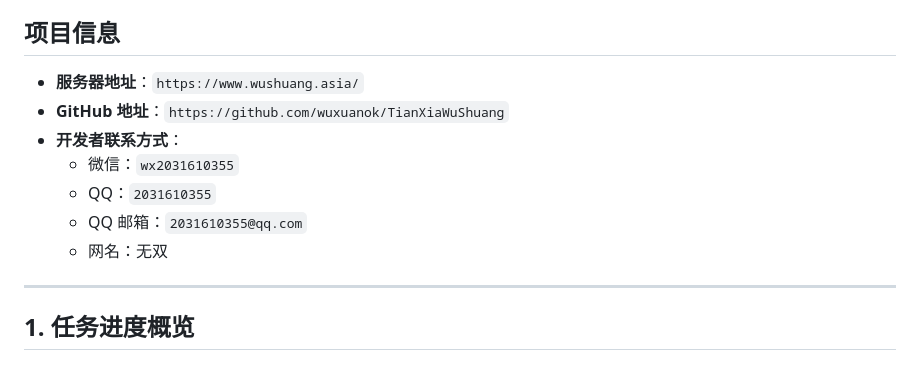
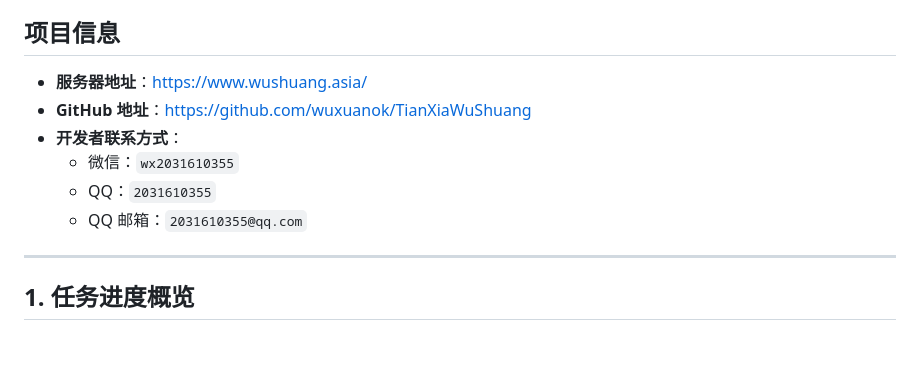
Before and after one commit to wuxuanok/TianXiaWuShuang, a Markdown page: README.md, the part around the change. GitHub-like rendering.

```diff
--- a/README.md
+++ b/README.md
@@ -4,16 +4,14 @@
 天下无双是一个温馨的大家庭社区，为成员提供一个交流、互动的平台。项目包含欢迎页面、用户列表展示、给会长的秘密告白等功能，旨在营造一个温暖、和谐的社区氛围。
 
 ## 项目信息
-- **服务器地址**：`https://www.wushuang.asia/`
-- **GitHub 地址**：`https://github.com/wuxuanok/TianXiaWuShuang`
+- **服务器地址**：[https://www.wushuang.asia/](https://www.wushuang.asia/)
+- **GitHub 地址**：[https://github.com/wuxuanok/TianXiaWuShuang](https://github.com/wuxuanok/TianXiaWuShuang)
 - **开发者联系方式**：
   - 微信：`wx2031610355`
   - QQ：`2031610355`
   - QQ 邮箱：`2031610355@qq.com`
-  - 网名：无双
 
 ---
-
 ## 1. 任务进度概览
 
 ### 基础功能需求
```
